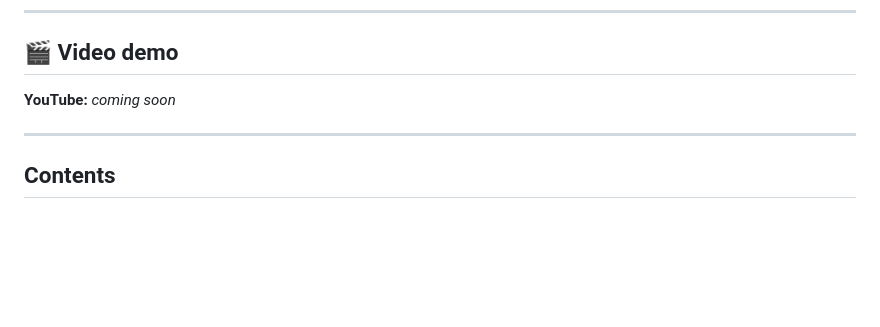
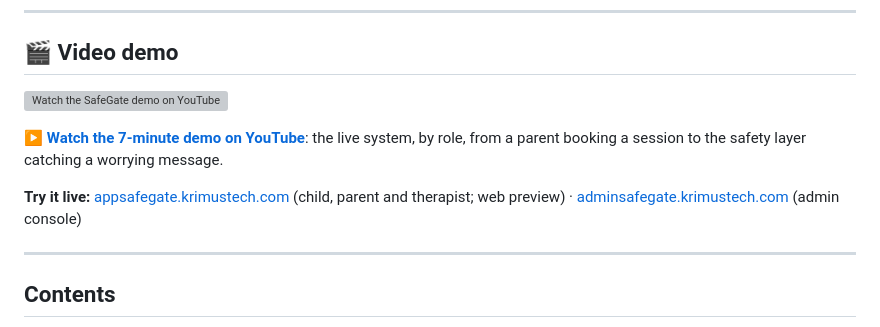
Before and after one commit to suyogkad/SafeGate-Mobile-App, a Markdown page: README.md, the part around the change. Drawn GitHub-style; blank space fills up the shorter version; grey boxes are pictures that could not be loaded.

Commit message:
Add the YouTube demo and the live links to the README

```diff
--- a/README.md
+++ b/README.md
@@ -40,8 +40,11 @@ online sessions with therapists. An admin console keeps oversight without readin
 
 ## 🎬 Video demo
 
-<!-- Replace the link below with the YouTube URL once the video is published. -->
-**YouTube:** _coming soon_
+[![Watch the SafeGate demo on YouTube](https://img.youtube.com/vi/jVkd6N_8vTo/maxresdefault.jpg)](https://youtu.be/jVkd6N_8vTo)
+
+**▶ [Watch the 7-minute demo on YouTube](https://youtu.be/jVkd6N_8vTo)**: the live system, by role, from a parent booking a session to the safety layer catching a worrying message.
+
+**Try it live:** [appsafegate.krimustech.com](https://appsafegate.krimustech.com) (child, parent and therapist; web preview) · [adminsafegate.krimustech.com](https://adminsafegate.krimustech.com) (admin console)
 
 ---
 
```
